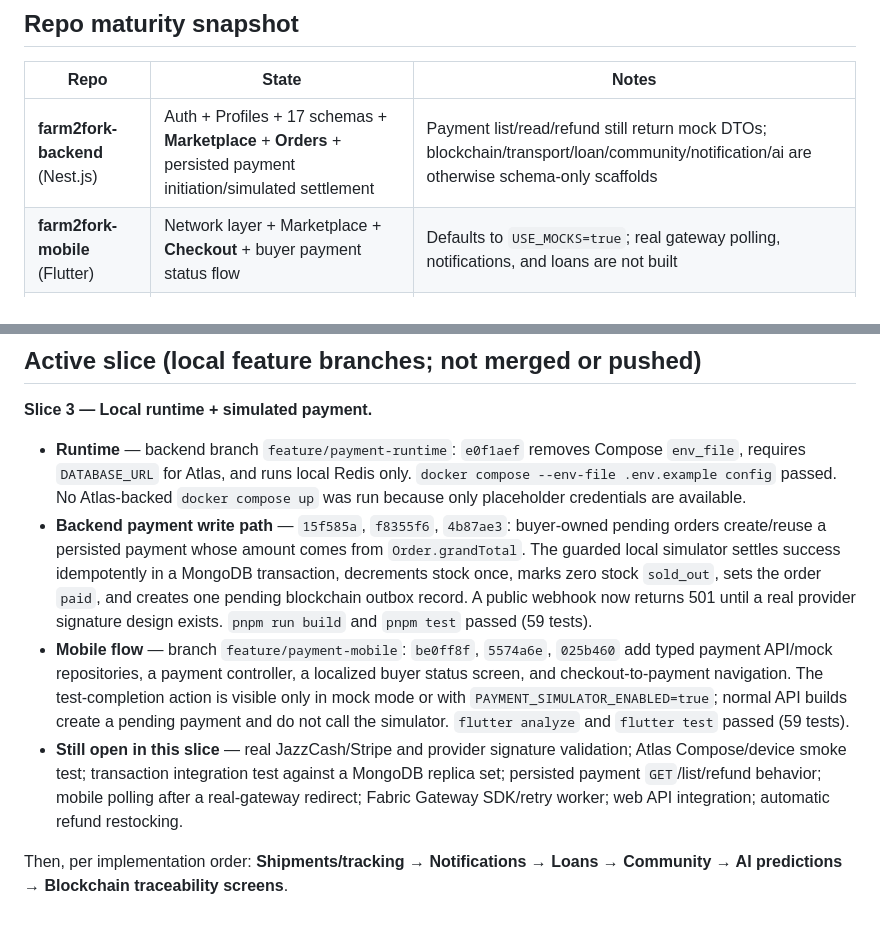
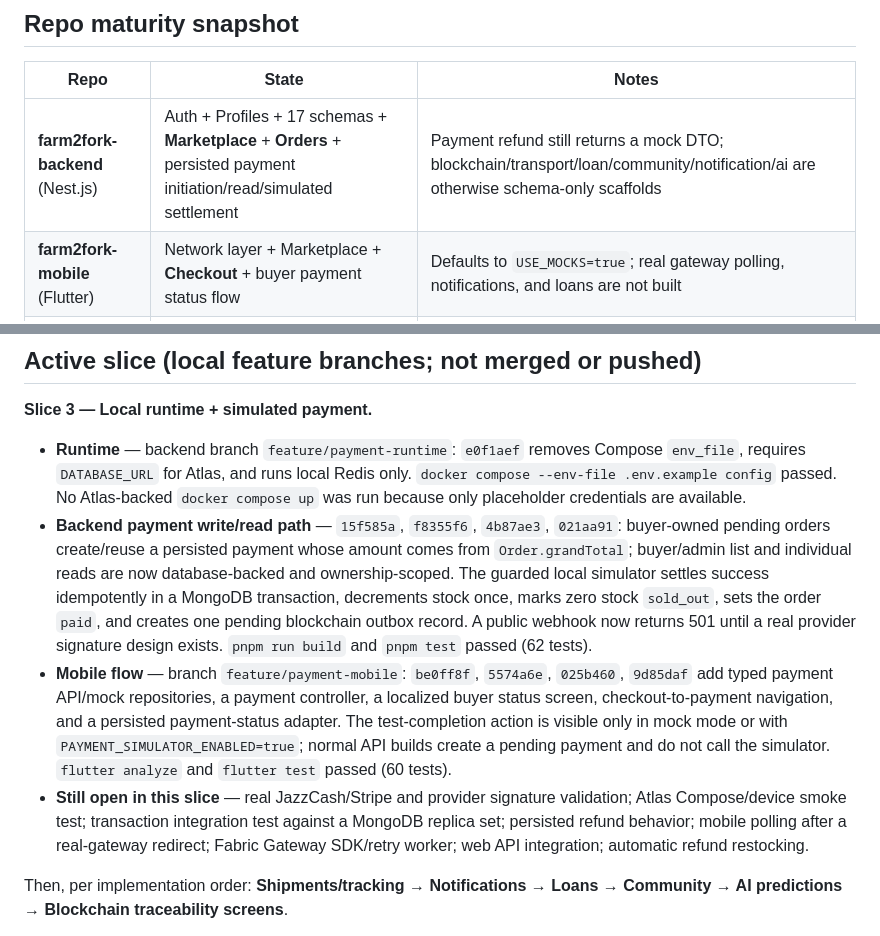
Before and after one commit to Farm2Fork-Project/farm2fork-mobile, a Markdown page: PROGRESS.md, 2 parts joined by grey strips. GitHub-like rendering.

Commit message:
docs: update payment slice verification

```diff
--- a/PROGRESS.md
+++ b/PROGRESS.md
@@ -10,7 +10,7 @@
 
 | Repo | State | Notes |
 |------|-------|-------|
-| **farm2fork-backend** (Nest.js) | Auth + Profiles + 17 schemas + **Marketplace** + **Orders** + persisted payment initiation/simulated settlement | Payment list/read/refund still return mock DTOs; blockchain/transport/loan/community/notification/ai are otherwise schema-only scaffolds |
+| **farm2fork-backend** (Nest.js) | Auth + Profiles + 17 schemas + **Marketplace** + **Orders** + persisted payment initiation/read/simulated settlement | Payment refund still returns a mock DTO; blockchain/transport/loan/community/notification/ai are otherwise schema-only scaffolds |
 | **farm2fork-mobile** (Flutter) | Network layer + Marketplace + **Checkout** + buyer payment status flow | Defaults to `USE_MOCKS=true`; real gateway polling, notifications, and loans are not built |
 | **farm2fork-web** (Next.js admin) | Polished UI prototype, all mock data | No API client / real auth yet |
 | **farm2fork-blockchain** (Fabric/Go) | ~70% — chaincode `RecordPayment` + `RecordSupplyChainEvent` work | No backend SDK integration yet |
@@ -44,9 +44,9 @@
 **Slice 3 — Local runtime + simulated payment.**
 
 - **Runtime** — backend branch `feature/payment-runtime`: `e0f1aef` removes Compose `env_file`, requires `DATABASE_URL` for Atlas, and runs local Redis only. `docker compose --env-file .env.example config` passed. No Atlas-backed `docker compose up` was run because only placeholder credentials are available.
-- **Backend payment write path** — `15f585a`, `f8355f6`, `4b87ae3`: buyer-owned pending orders create/reuse a persisted payment whose amount comes from `Order.grandTotal`. The guarded local simulator settles success idempotently in a MongoDB transaction, decrements stock once, marks zero stock `sold_out`, sets the order `paid`, and creates one pending blockchain outbox record. A public webhook now returns 501 until a real provider signature design exists. `pnpm run build` and `pnpm test` passed (59 tests).
-- **Mobile flow** — branch `feature/payment-mobile`: `be0ff8f`, `5574a6e`, `025b460` add typed payment API/mock repositories, a payment controller, a localized buyer status screen, and checkout-to-payment navigation. The test-completion action is visible only in mock mode or with `PAYMENT_SIMULATOR_ENABLED=true`; normal API builds create a pending payment and do not call the simulator. `flutter analyze` and `flutter test` passed (59 tests).
-- **Still open in this slice** — real JazzCash/Stripe and provider signature validation; Atlas Compose/device smoke test; transaction integration test against a MongoDB replica set; persisted payment `GET`/list/refund behavior; mobile polling after a real-gateway redirect; Fabric Gateway SDK/retry worker; web API integration; automatic refund restocking.
+- **Backend payment write/read path** — `15f585a`, `f8355f6`, `4b87ae3`, `021aa91`: buyer-owned pending orders create/reuse a persisted payment whose amount comes from `Order.grandTotal`; buyer/admin list and individual reads are now database-backed and ownership-scoped. The guarded local simulator settles success idempotently in a MongoDB transaction, decrements stock once, marks zero stock `sold_out`, sets the order `paid`, and creates one pending blockchain outbox record. A public webhook now returns 501 until a real provider signature design exists. `pnpm run build` and `pnpm test` passed (62 tests).
+- **Mobile flow** — branch `feature/payment-mobile`: `be0ff8f`, `5574a6e`, `025b460`, `9d85daf` add typed payment API/mock repositories, a payment controller, a localized buyer status screen, checkout-to-payment navigation, and a persisted payment-status adapter. The test-completion action is visible only in mock mode or with `PAYMENT_SIMULATOR_ENABLED=true`; normal API builds create a pending payment and do not call the simulator. `flutter analyze` and `flutter test` passed (60 tests).
+- **Still open in this slice** — real JazzCash/Stripe and provider signature validation; Atlas Compose/device smoke test; transaction integration test against a MongoDB replica set; persisted refund behavior; mobile polling after a real-gateway redirect; Fabric Gateway SDK/retry worker; web API integration; automatic refund restocking.
 
 Then, per implementation order: **Shipments/tracking → Notifications → Loans → Community → AI predictions → Blockchain traceability screens**.
 
```
